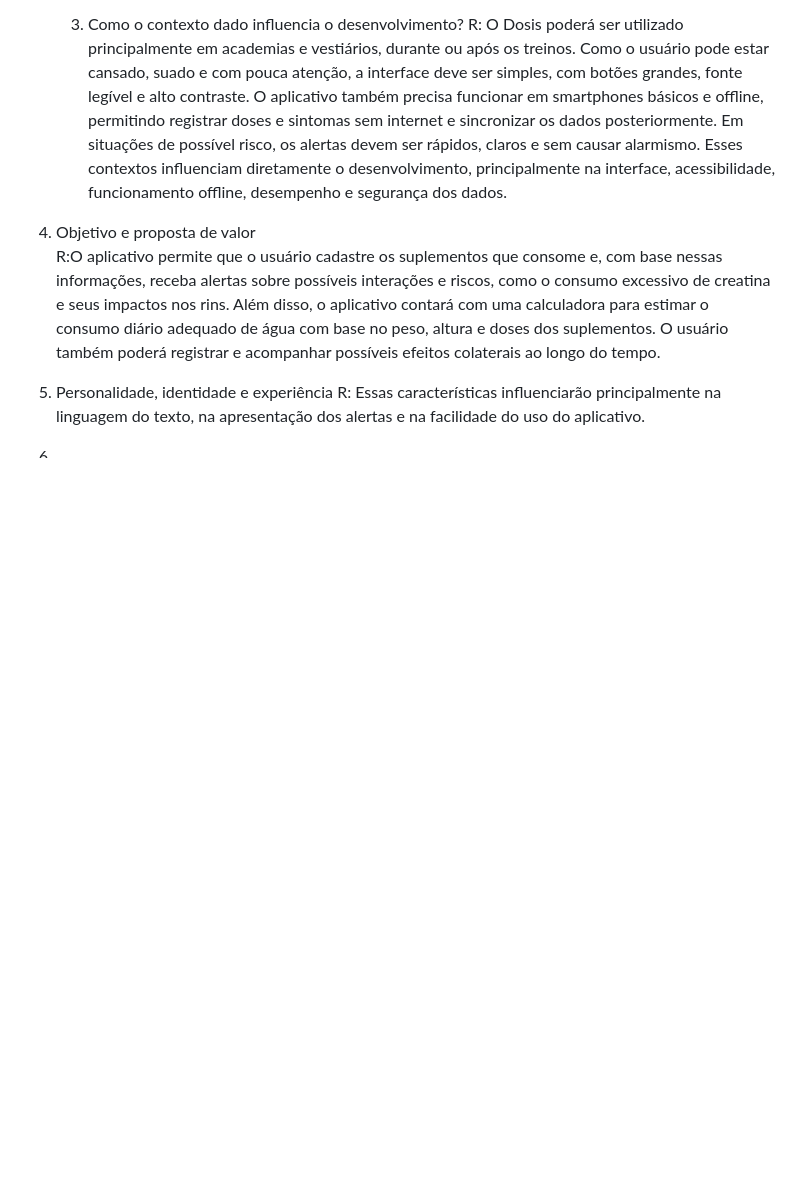
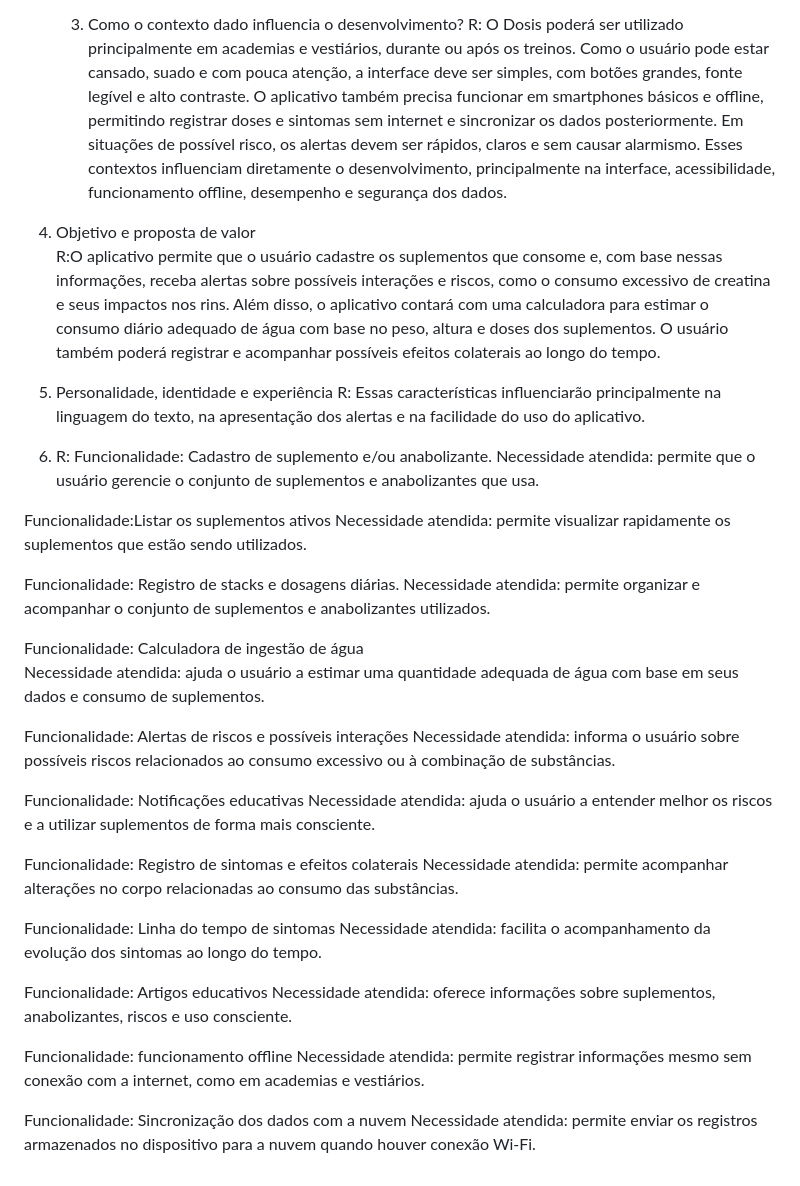
Before and after one commit to Luiz-Nascimento/dosis-app, a Markdown page: docs/estudo-de-caso.md, the part around the change. GitHub-like rendering; blank space fills up the shorter version.

Commit message:
Expand case study with new functionalities
Added functionalities and user needs for supplement management.

```diff
--- a/docs/estudo-de-caso.md
+++ b/docs/estudo-de-caso.md
@@ -43,4 +43,35 @@ R: A necessidade de acompanhar o uso de suplementos e/ou anabolizantes de forma
   5. Personalidade, identidade e experiência
   R: Essas características influenciarão principalmente na linguagem do texto, na apresentação dos alertas e na facilidade do uso do aplicativo.
 
-  6.
+  6. R: Funcionalidade: Cadastro de suplemento e/ou anabolizante.
+Necessidade atendida: permite que o usuário gerencie o conjunto de suplementos e anabolizantes que usa.
+
+Funcionalidade:Listar os suplementos ativos
+Necessidade atendida: permite visualizar rapidamente os suplementos que estão sendo utilizados.
+
+Funcionalidade: Registro de stacks e dosagens diárias.
+Necessidade atendida: permite organizar e acompanhar o conjunto de suplementos e anabolizantes utilizados.
+
+Funcionalidade: Calculadora de ingestão de água
+Necessidade atendida: ajuda o usuário a estimar uma quantidade adequada de água com base em seus dados e consumo de suplementos.
+
+Funcionalidade: Alertas de riscos e possíveis interações
+Necessidade atendida: informa o usuário sobre possíveis riscos relacionados ao consumo excessivo ou à combinação de substâncias.
+
+Funcionalidade: Notificações educativas
+Necessidade atendida: ajuda o usuário a entender melhor os riscos e a utilizar suplementos de forma mais consciente.
+
+Funcionalidade: Registro de sintomas e efeitos colaterais
+Necessidade atendida: permite acompanhar alterações no corpo relacionadas ao consumo das substâncias.
+
+Funcionalidade: Linha do tempo de sintomas
+Necessidade atendida: facilita o acompanhamento da evolução dos sintomas ao longo do tempo.
+
+Funcionalidade: Artigos educativos
+Necessidade atendida: oferece informações sobre suplementos, anabolizantes, riscos e uso consciente.
+
+Funcionalidade: funcionamento offline
+Necessidade atendida: permite registrar informações mesmo sem conexão com a internet, como em academias e vestiários.
+
+Funcionalidade: Sincronização dos dados com a nuvem
+Necessidade atendida: permite enviar os registros armazenados no dispositivo para a nuvem quando houver conexão Wi-Fi.
```
